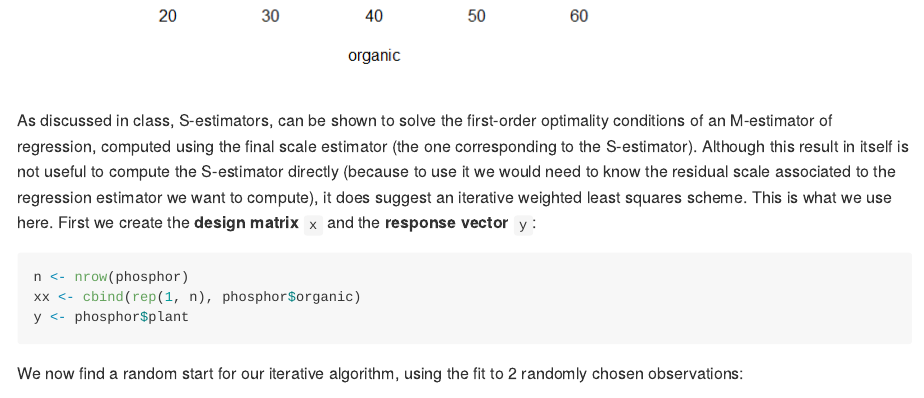
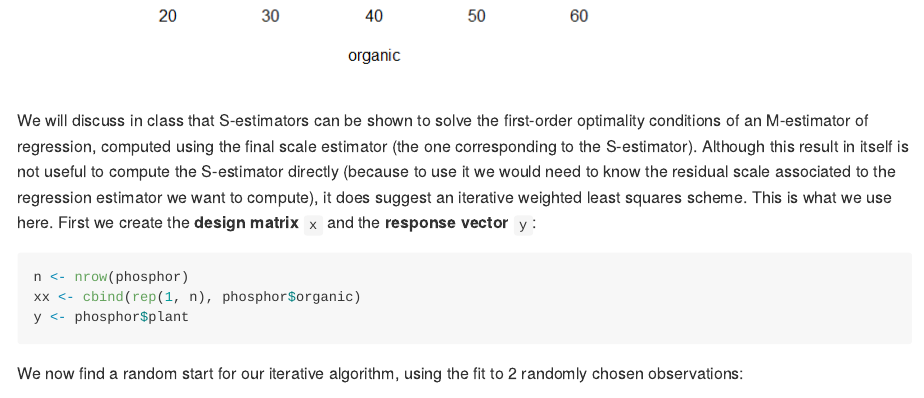
Before and after one commit to msalibian/STAT547O, an R Markdown document (Simple_examples.Rmd): the page in a window 1100 px wide, from 1880 px down. The pictures show the output file Simple_examples.md that the author committed with the source, drawn offline in the style of GitHub.

Commit message:
a bit clearer, I think

````diff
--- a/Simple_examples.Rmd
+++ b/Simple_examples.Rmd
@@ -66,7 +66,7 @@ phosphor[17, 'organic'] <- 15
 plot(plant ~ organic, data=phosphor, pch=19, col='gray50')
 ```
 
-As discussed in class, S-estimators, can be shown to solve
+We will discuss in class that S-estimators  can be shown to solve
 the first-order optimality conditions of an M-estimator of
 regression, computed using the final scale estimator
 (the one corresponding to the S-estimator). Although this
````
Also changed, not shown: Simple_examples.md.
